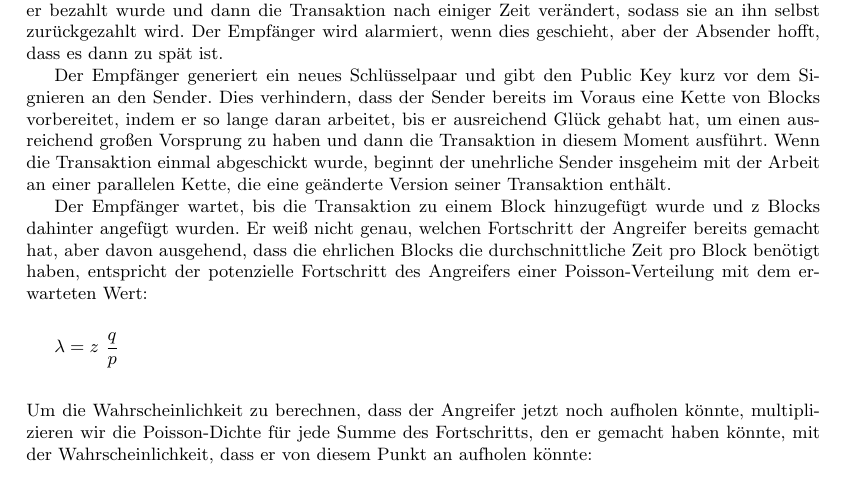
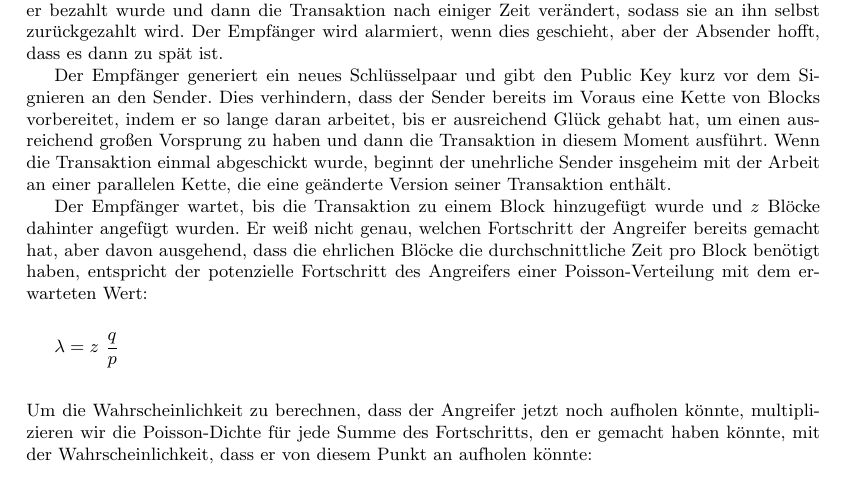
Before and after one commit to sutterseba/german-whitepaper, a LaTeX paper (germanwhitepaper.tex): part of page 7 of 10, cut so that both start at the same text. Compiled offline with pdfLaTeX.

Commit message:
Small spelling fix

```diff
--- a/germanwhitepaper.tex
+++ b/germanwhitepaper.tex
@@ -189,7 +189,7 @@
 
 	Der Empfänger generiert ein neues Schlüsselpaar und gibt den Public Key kurz vor dem Signieren an den Sender. Dies verhindern, dass der Sender bereits im Voraus eine Kette von Blocks vorbereitet, indem er so lange daran arbeitet, bis er ausreichend Glück gehabt hat, um einen ausreichend großen Vorsprung zu haben und dann die Transaktion in diesem Moment ausführt. Wenn die Transaktion einmal abgeschickt wurde, beginnt der unehrliche Sender insgeheim mit der Arbeit an einer parallelen Kette, die eine geänderte Version seiner Transaktion enthält.
 
-	Der Empfänger wartet, bis die Transaktion zu einem Block hinzugefügt wurde und z Blocks dahinter angefügt wurden. Er weiß nicht genau, welchen Fortschritt der Angreifer bereits gemacht hat, aber davon ausgehend, dass die ehrlichen Blocks die durchschnittliche Zeit pro Block benötigt haben, entspricht der potenzielle Fortschritt des Angreifers einer Poisson-Verteilung mit dem erwarteten Wert:
+	Der Empfänger wartet, bis die Transaktion zu einem Block hinzugefügt wurde und $z$ Blöcke dahinter angefügt wurden. Er weiß nicht genau, welchen Fortschritt der Angreifer bereits gemacht hat, aber davon ausgehend, dass die ehrlichen Blöcke die durchschnittliche Zeit pro Block benötigt haben, entspricht der potenzielle Fortschritt des Angreifers einer Poisson-Verteilung mit dem erwarteten Wert:
 
 	\begin{flalign*}
 \indent \lambda = z \ \frac{q}{p} &&
```
Also changed, not shown: germanwhitepaper.pdf.
